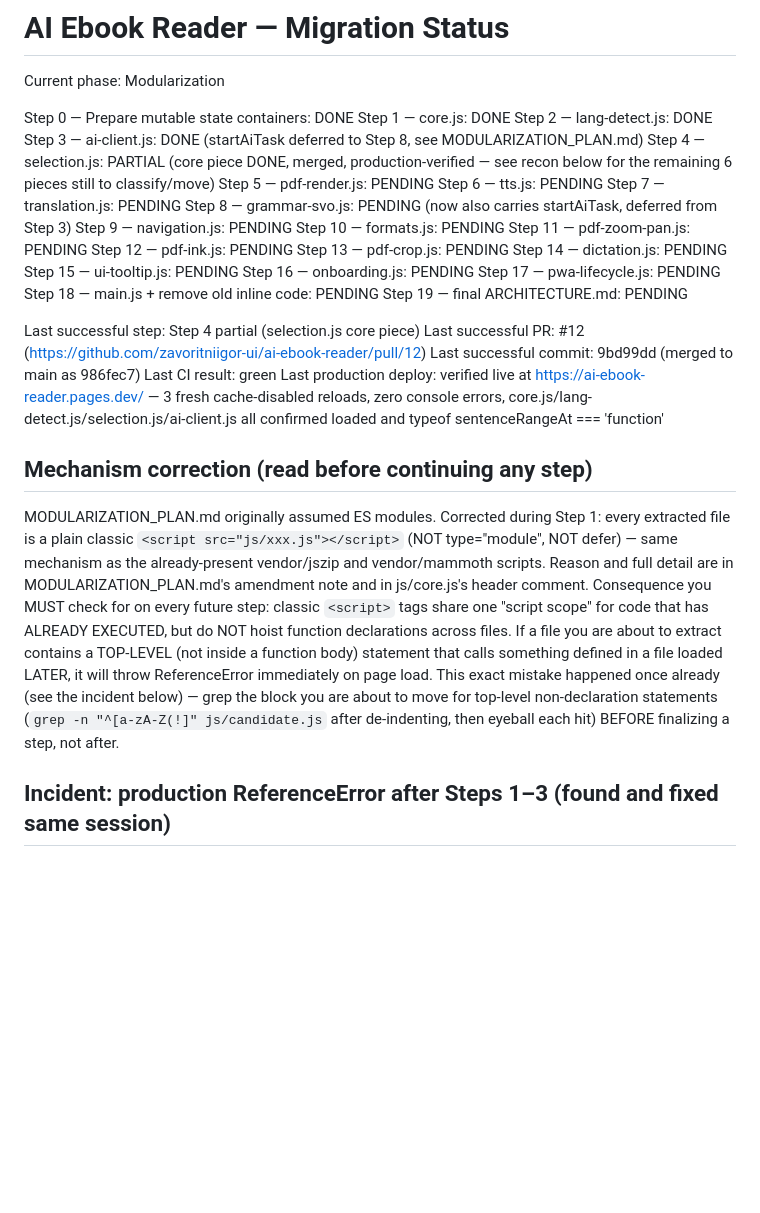
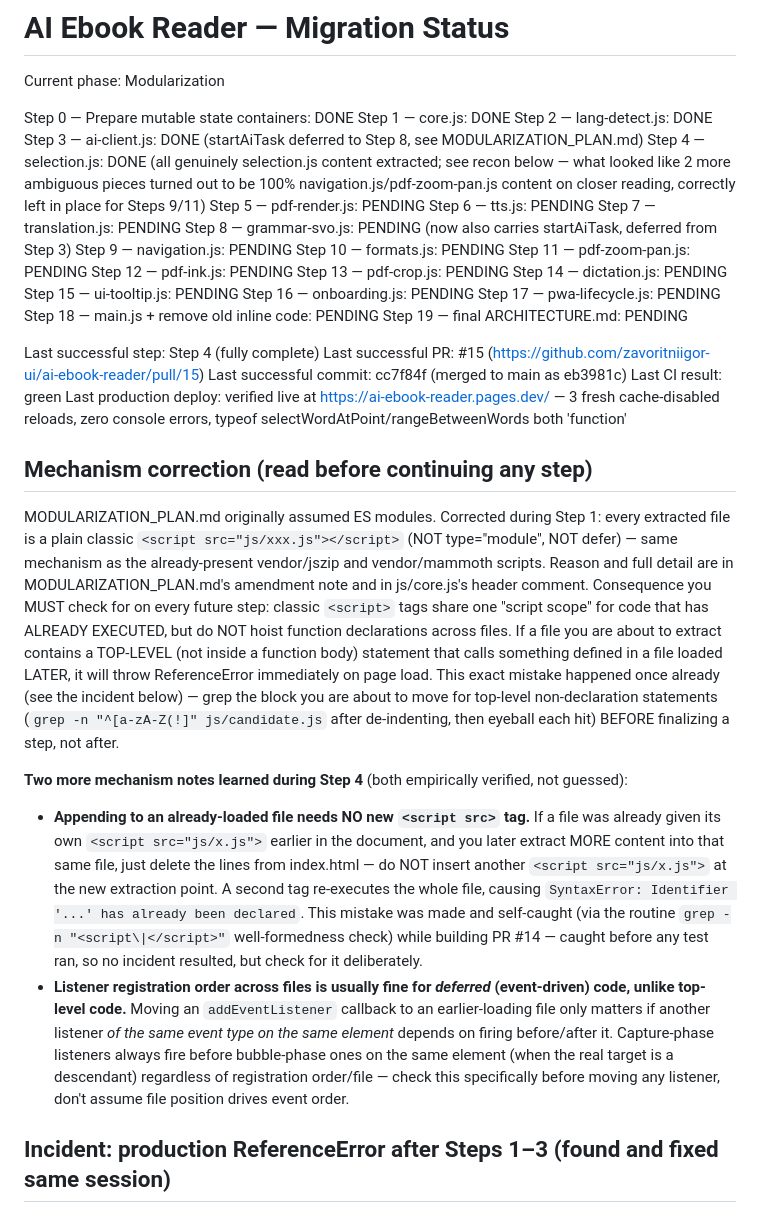
Before and after one commit to zavoritniigor-ui/ai-ebook-reader, a Markdown page: MIGRATION_STATUS.md, the part around one of its changes. Rendered like a GitHub page; blank space fills up the shorter version.

```diff
--- a/MIGRATION_STATUS.md
+++ b/MIGRATION_STATUS.md
@@ -6,7 +6,9 @@ Step 0 — Prepare mutable state containers: DONE
 Step 1 — core.js: DONE
 Step 2 — lang-detect.js: DONE
 Step 3 — ai-client.js: DONE (startAiTask deferred to Step 8, see MODULARIZATION_PLAN.md)
-Step 4 — selection.js: PARTIAL (core piece DONE, merged, production-verified — see recon below for the remaining 6 pieces still to classify/move)
+Step 4 — selection.js: DONE (all genuinely selection.js content extracted; see recon below —
+  what looked like 2 more ambiguous pieces turned out to be 100% navigation.js/pdf-zoom-pan.js
+  content on closer reading, correctly left in place for Steps 9/11)
 Step 5 — pdf-render.js: PENDING
 Step 6 — tts.js: PENDING
 Step 7 — translation.js: PENDING
@@ -23,13 +25,12 @@ Step 17 — pwa-lifecycle.js: PENDING
 Step 18 — main.js + remove old inline code: PENDING
 Step 19 — final ARCHITECTURE.md: PENDING
 
-Last successful step: Step 4 partial (selection.js core piece)
-Last successful PR: #12 (https://github.com/zavoritniigor-ui/ai-ebook-reader/pull/12)
-Last successful commit: 9bd99dd (merged to main as 986fec7)
+Last successful step: Step 4 (fully complete)
+Last successful PR: #15 (https://github.com/zavoritniigor-ui/ai-ebook-reader/pull/15)
+Last successful commit: cc7f84f (merged to main as eb3981c)
 Last CI result: green
 Last production deploy: verified live at https://ai-ebook-reader.pages.dev/ — 3 fresh cache-disabled
-  reloads, zero console errors, core.js/lang-detect.js/selection.js/ai-client.js all confirmed
-  loaded and typeof sentenceRangeAt === 'function'
+  reloads, zero console errors, typeof selectWordAtPoint/rangeBetweenWords both 'function'
 
 ## Mechanism correction (read before continuing any step)
 
@@ -45,6 +46,21 @@ ReferenceError immediately on page load. This exact mistake happened once alread
 incident below) — grep the block you are about to move for top-level non-declaration
 statements (`grep -n "^[a-zA-Z(!]" js/candidate.js` after de-indenting, then eyeball each hit)
 BEFORE finalizing a step, not after.
+
+**Two more mechanism notes learned during Step 4** (both empirically verified, not guessed):
+- **Appending to an already-loaded file needs NO new `<script src>` tag.** If a file was already
+  given its own `<script src="js/x.js">` earlier in the document, and you later extract MORE
+  content into that same file, just delete the lines from index.html — do NOT insert another
+  `<script src="js/x.js">` at the new extraction point. A second tag re-executes the whole file,
+  causing `SyntaxError: Identifier '...' has already been declared`. This mistake was made and
+  self-caught (via the routine `grep -n "<script\|</script>"` well-formedness check) while
+  building PR #14 — caught before any test ran, so no incident resulted, but check for it deliberately.
+- **Listener registration order across files is usually fine for *deferred* (event-driven) code,
+  unlike top-level code.** Moving an `addEventListener` callback to an earlier-loading file only
+  matters if another listener *of the same event type on the same element* depends on firing
+  before/after it. Capture-phase listeners always fire before bubble-phase ones on the same
+  element (when the real target is a descendant) regardless of registration order/file — check
+  this specifically before moving any listener, don't assume file position drives event order.
 
 ## Incident: production ReferenceError after Steps 1–3 (found and fixed same session)
 
```
Also changed, not shown: other parts of MIGRATION_STATUS.md (+34 -47 lines), HANDOFF.md (+22 -24 lines).
